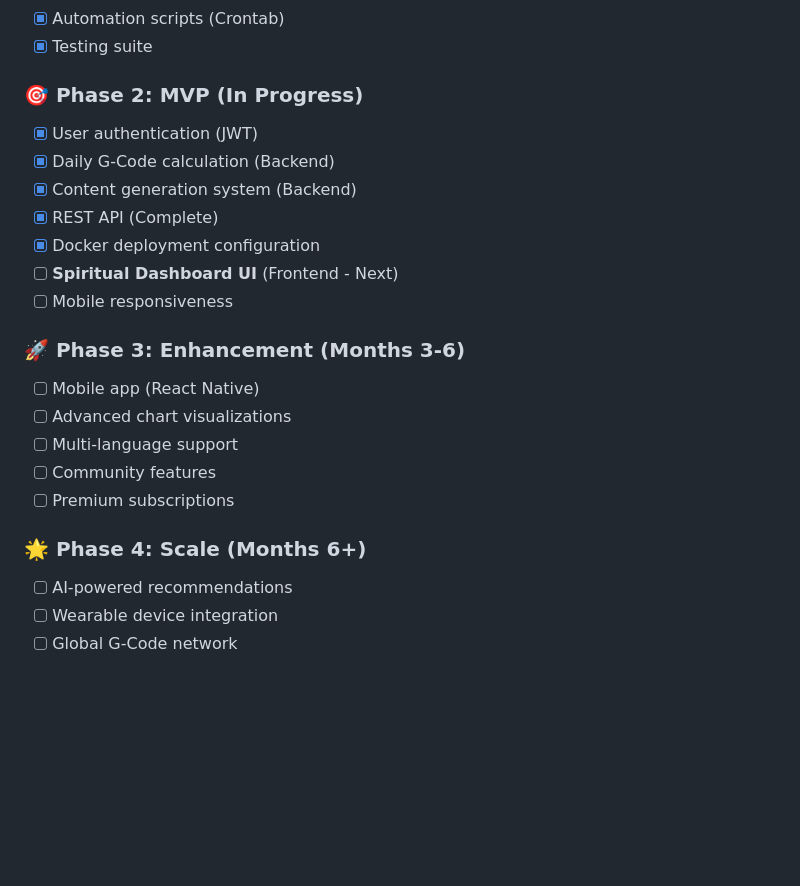
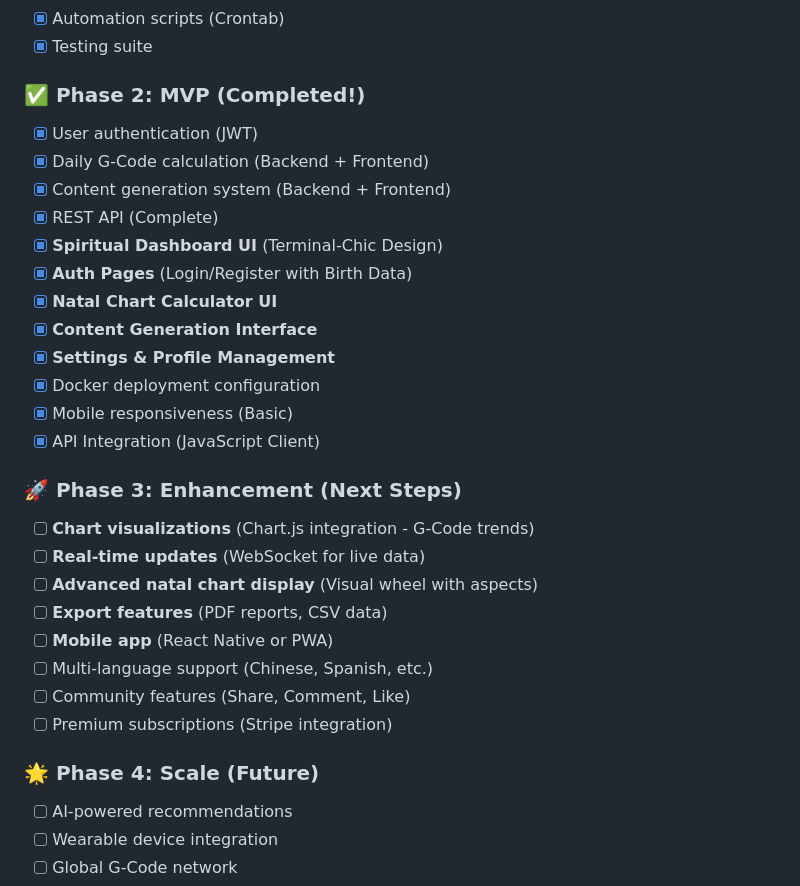
Before and after one commit to Galen-Chu/spiritual-g-code, a Markdown page: README.md, the part around the change. GitHub-like rendering; blank space fills up the shorter version.

Commit message:
docs: update roadmap - Phase 2 MVP completed! 🎉
Major milestone achieved:
✅ Complete Terminal-Chic frontend UI implementation
✅ Dashboard with today's G-Code display
✅ Auth pages (login/register with birth data)
✅ Natal chart calculator UI
✅ Content generation interface
✅ Settings & profile management
✅ Mobile responsiveness (basic)
✅ API integration (JavaScript client)

Phase 2 MVP Status: 100% COMPLETE! 🚀

Next Phase: Enhancement
- Chart visualizations
- Real-time updates
- Advanced features
- Mobile app

```diff
--- a/README.md
+++ b/README.md
@@ -335,23 +335,31 @@ pytest --integration
 - [x] Automation scripts (Crontab)
 - [x] Testing suite
 
-### 🎯 Phase 2: MVP (In Progress)
+### ✅ Phase 2: MVP (Completed!)
 - [x] User authentication (JWT)
-- [x] Daily G-Code calculation (Backend)
-- [x] Content generation system (Backend)
+- [x] Daily G-Code calculation (Backend + Frontend)
+- [x] Content generation system (Backend + Frontend)
 - [x] REST API (Complete)
+- [x] **Spiritual Dashboard UI** (Terminal-Chic Design)
+- [x] **Auth Pages** (Login/Register with Birth Data)
+- [x] **Natal Chart Calculator UI**
+- [x] **Content Generation Interface**
+- [x] **Settings & Profile Management**
 - [x] Docker deployment configuration
-- [ ] **Spiritual Dashboard UI** (Frontend - Next)
-- [ ] Mobile responsiveness
+- [x] Mobile responsiveness (Basic)
+- [x] API Integration (JavaScript Client)
 
-### 🚀 Phase 3: Enhancement (Months 3-6)
-- [ ] Mobile app (React Native)
-- [ ] Advanced chart visualizations
-- [ ] Multi-language support
-- [ ] Community features
-- [ ] Premium subscriptions
+### 🚀 Phase 3: Enhancement (Next Steps)
+- [ ] **Chart visualizations** (Chart.js integration - G-Code trends)
+- [ ] **Real-time updates** (WebSocket for live data)
+- [ ] **Advanced natal chart display** (Visual wheel with aspects)
+- [ ] **Export features** (PDF reports, CSV data)
+- [ ] **Mobile app** (React Native or PWA)
+- [ ] Multi-language support (Chinese, Spanish, etc.)
+- [ ] Community features (Share, Comment, Like)
+- [ ] Premium subscriptions (Stripe integration)
 
-### 🌟 Phase 4: Scale (Months 6+)
+### 🌟 Phase 4: Scale (Future)
 - [ ] AI-powered recommendations
 - [ ] Wearable device integration
 - [ ] Global G-Code network
```
